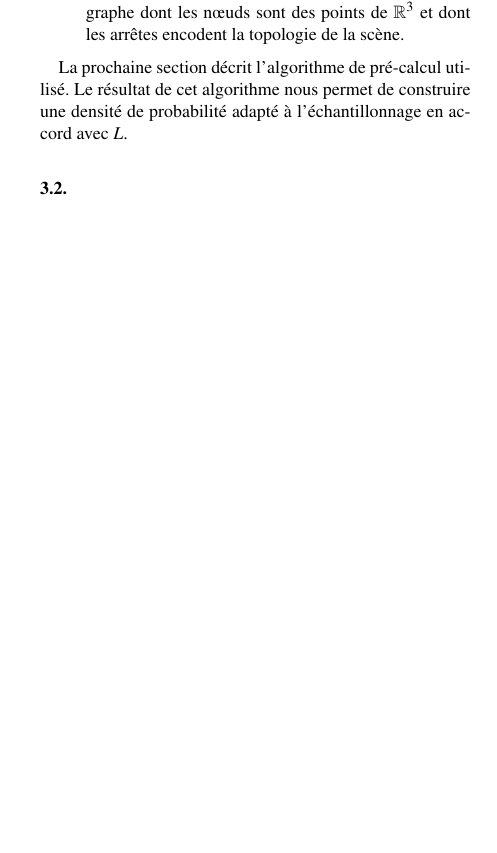
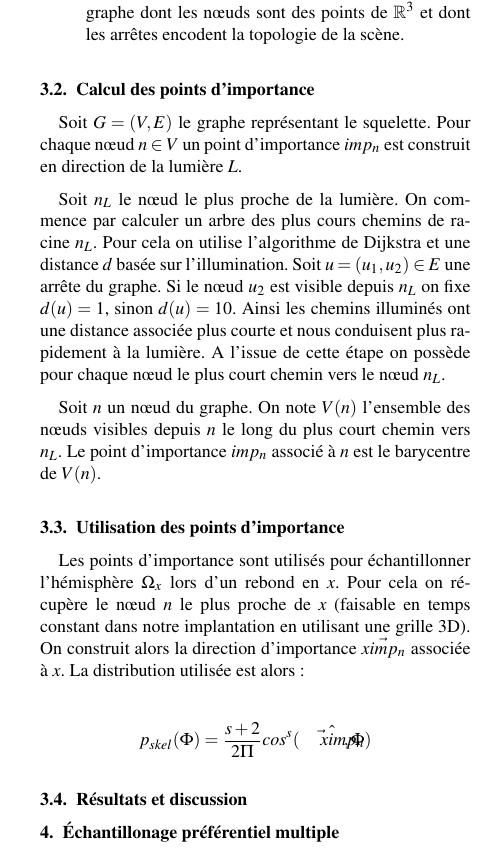
Before and after one commit to Celeborn2BeAlive/afig-egfr2012, a LaTeX document (skeleton_based_path_tracing.tex): part of one column of page 3 of 3, cut so that both start at the same text, the shorter picture padded with empty space. Compiled offline with pdfLaTeX; the source files are stored in an older character set and shown here as Unicode.

Commit message:
Corrections

```diff
--- a/skeleton_based_path_tracing.tex
+++ b/skeleton_based_path_tracing.tex
@@ -205,9 +205,29 @@ La squeletisation du vide est composée de trois étapes:
 
 \end{itemize}
 
-La prochaine section décrit l'algorithme de pré-calcul utilisé. Le résultat de cet algorithme nous permet de construire une densité de probabilité adapté à l'échantillonnage en accord avec $L$.
+\subsection{Calcul des points d'importance}
 
-\subsection{}
+Soit $G = (V, E)$ le graphe représentant le squelette. Pour chaque n\oe ud $n \in V$ un point d'importance $imp_n$ est construit en direction de la lumière $L$.
+
+Soit $n_L$ le n\oe ud le plus proche de la lumière. On commence par calculer un arbre des plus cours chemins de racine $n_L$. Pour cela on utilise l'algorithme de Dijkstra et une distance $d$ basée sur l'illumination. Soit $u = (u_1, u_2) \in E$ une arrête du graphe. Si le n\oe ud $u_2$ est visible depuis $n_L$ on fixe $d(u) = 1$, sinon $d(u) = 10$. Ainsi les chemins illuminés ont une distance associée plus courte et nous conduisent plus rapidement à la lumière. A l'issue de cette étape on possède pour chaque n\oe ud le plus court chemin vers le n\oe ud $n_L$.
+
+Soit $n$ un n\oe ud du graphe. On note $V(n)$ l'ensemble des n\oe uds visibles depuis $n$ le long du plus court chemin vers $n_L$. Le point d'importance $imp_n$ associé à $n$ est le barycentre de $V(n)$.
+
+\subsection{Utilisation des points d'importance}
+
+Les points d'importance sont utilisés pour échantillonner l'hémisphère $\Omega_x$ lors d'un rebond en $x$. Pour cela on récupère le n\oe ud $n$ le plus proche de $x$ (faisable en temps constant dans notre implantation en utilisant une grille 3D). On construit alors la direction d'importance $\vec{ximp_n}$ associée à $x$. La distribution utilisée est alors:
+
+\begin{center}
+
+\begin{equation*}
+p_{skel}(\Phi) = \frac{s + 2}{2\Pi} cos^s(\hat{\vec{ximp_n}, \Phi})
+\end{equation*}
+
+\end{center}
+
+\subsection{Résultats et discussion}
+
+\section{Échantillonage préférentiel multiple}
 
 %-------------------------------------------------------------------------
 \newpage
```
